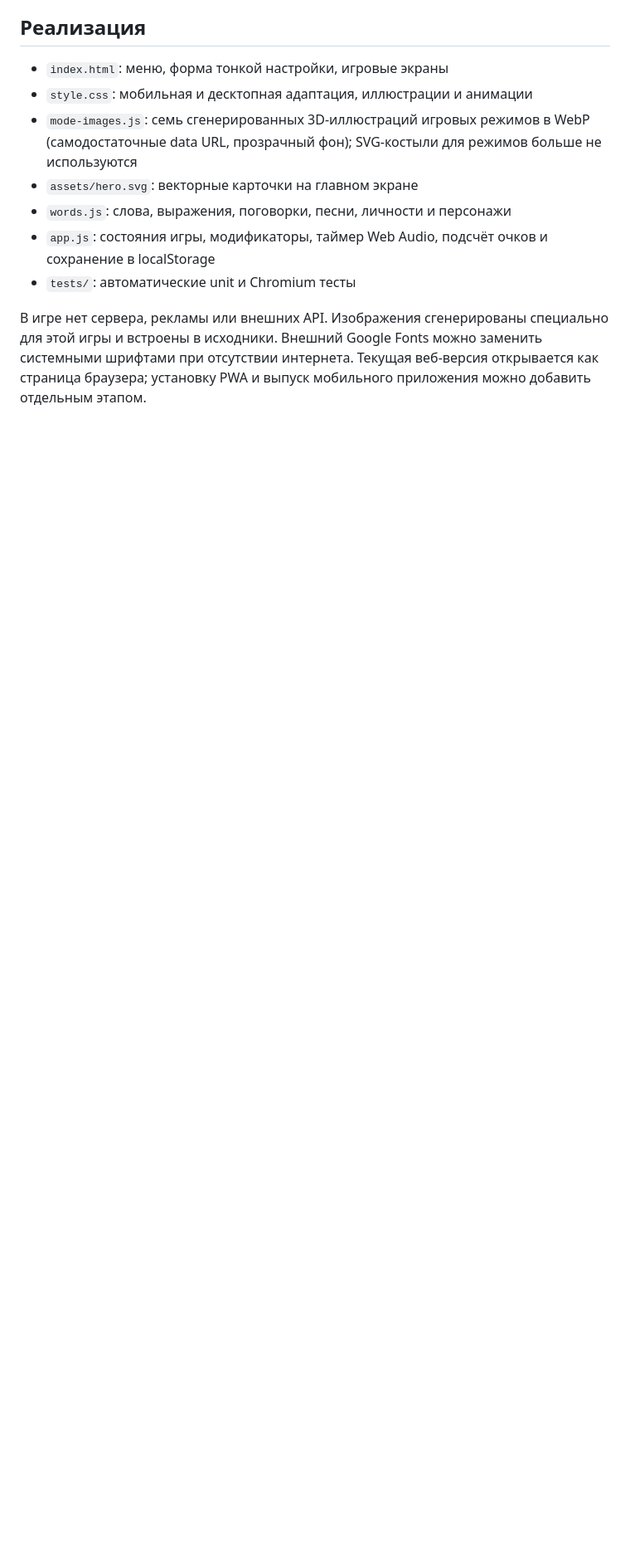
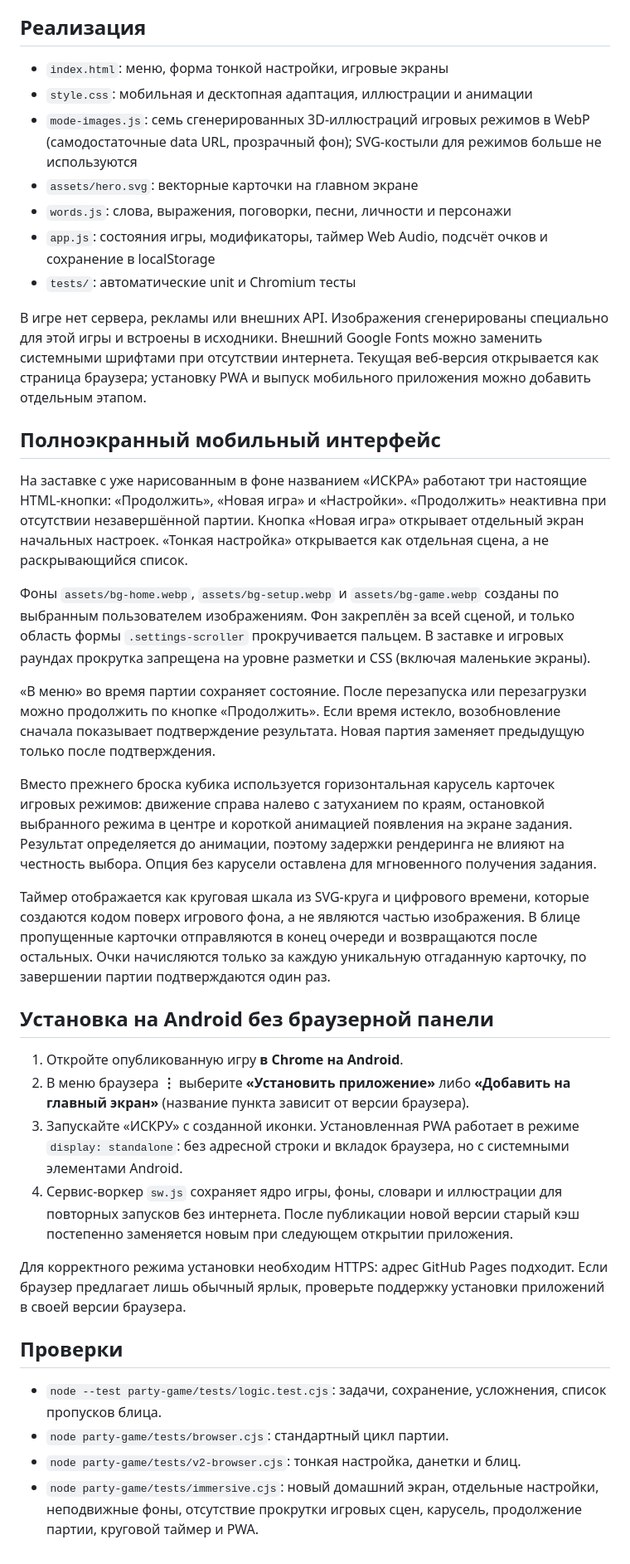
Before and after one commit to Demian-rus/quantum-portal, a Markdown page: party-game/README.md, the part around one of its changes. Shown at 83% size. Drawn GitHub-style; blank space fills up the shorter version.

Commit message:
Document immersive three-screen navigation, cyclic blitz, circular timer and Android PWA installation

```diff
--- a/party-game/README.md
+++ b/party-game/README.md
@@ -42,3 +42,31 @@
 - `tests/`: автоматические unit и Chromium тесты
 
 В игре нет сервера, рекламы или внешних API. Изображения сгенерированы специально для этой игры и встроены в исходники. Внешний Google Fonts можно заменить системными шрифтами при отсутствии интернета. Текущая веб-версия открывается как страница браузера; установку PWA и выпуск мобильного приложения можно добавить отдельным этапом.
+
+## Полноэкранный мобильный интерфейс
+
+На заставке с уже нарисованным в фоне названием «ИСКРА» работают три настоящие HTML-кнопки: «Продолжить», «Новая игра» и «Настройки». «Продолжить» неактивна при отсутствии незавершённой партии. Кнопка «Новая игра» открывает отдельный экран начальных настроек. «Тонкая настройка» открывается как отдельная сцена, а не раскрывающийся список.
+
+Фоны `assets/bg-home.webp`, `assets/bg-setup.webp` и `assets/bg-game.webp` созданы по выбранным пользователем изображениям. Фон закреплён за всей сценой, и только область формы `.settings-scroller` прокручивается пальцем. В заставке и игровых раундах прокрутка запрещена на уровне разметки и CSS (включая маленькие экраны).
+
+«В меню» во время партии сохраняет состояние. После перезапуска или перезагрузки можно продолжить по кнопке «Продолжить». Если время истекло, возобновление сначала показывает подтверждение результата. Новая партия заменяет предыдущую только после подтверждения.
+
+Вместо прежнего броска кубика используется горизонтальная карусель карточек игровых режимов: движение справа налево с затуханием по краям, остановкой выбранного режима в центре и короткой анимацией появления на экране задания. Результат определяется до анимации, поэтому задержки рендеринга не влияют на честность выбора. Опция без карусели оставлена для мгновенного получения задания.
+
+Таймер отображается как круговая шкала из SVG-круга и цифрового времени, которые создаются кодом поверх игрового фона, а не являются частью изображения. В блице пропущенные карточки отправляются в конец очереди и возвращаются после остальных. Очки начисляются только за каждую уникальную отгаданную карточку, по завершении партии подтверждаются один раз.
+
+## Установка на Android без браузерной панели
+
+1. Откройте опубликованную игру **в Chrome на Android**.
+2. В меню браузера **⋮** выберите **«Установить приложение»** либо **«Добавить на главный экран»** (название пункта зависит от версии браузера).
+3. Запускайте «ИСКРУ» с созданной иконки. Установленная PWA работает в режиме `display: standalone`: без адресной строки и вкладок браузера, но с системными элементами Android.
+4. Сервис-воркер `sw.js` сохраняет ядро игры, фоны, словари и иллюстрации для повторных запусков без интернета. После публикации новой версии старый кэш постепенно заменяется новым при следующем открытии приложения.
+
+Для корректного режима установки необходим HTTPS: адрес GitHub Pages подходит. Если браузер предлагает лишь обычный ярлык, проверьте поддержку установки приложений в своей версии браузера.
+
+## Проверки
+
+- `node --test party-game/tests/logic.test.cjs`: задачи, сохранение, усложнения, список пропусков блица.
+- `node party-game/tests/browser.cjs`: стандартный цикл партии.
+- `node party-game/tests/v2-browser.cjs`: тонкая настройка, данетки и блиц.
+- `node party-game/tests/immersive.cjs`: новый домашний экран, отдельные настройки, неподвижные фоны, отсутствие прокрутки игровых сцен, карусель, продолжение партии, круговой таймер и PWA.
```
Also changed, not shown: other parts of party-game/README.md (+1 -1 lines).
